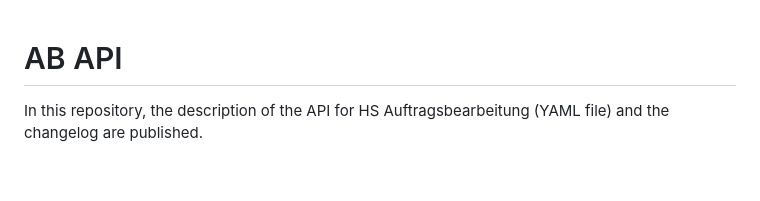
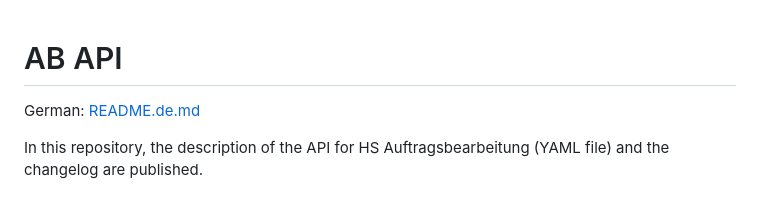
Before and after one commit to hamburger-software/ab-api, a Markdown page: README.en.md, the part around the change. GitHub-like rendering; blank space fills up the shorter version.

```diff
--- a/README.en.md
+++ b/README.en.md
@@ -1,4 +1,6 @@
 # AB API
+German: [README.de.md](README.de.md)
+
 In this repository, the description of the API for HS Auftragsbearbeitung (YAML file) and the changelog are published.
 
 ## Terms of Use
```
